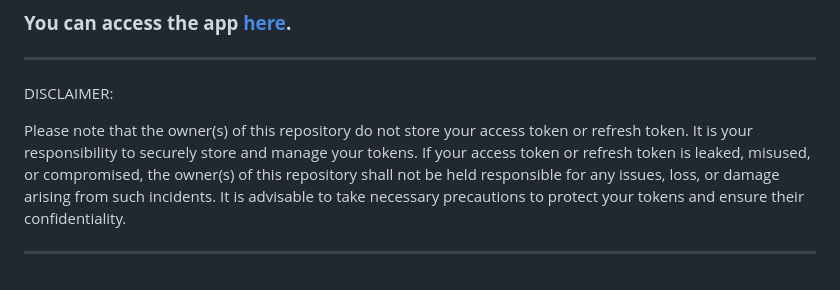
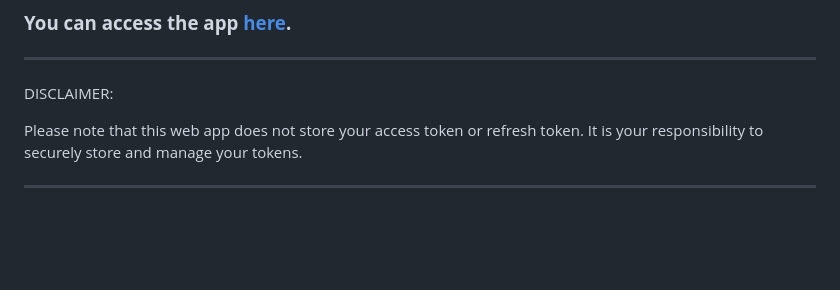
Before and after one commit to Zai-Kun/AniWatch-AKA-Zoro-To-MyAnimeList, a Markdown page: README.md, the part around the change. GitHub-like rendering; blank space fills up the shorter version.

```diff
--- a/README.md
+++ b/README.md
@@ -79,6 +79,6 @@ And you are done!
 
 DISCLAIMER:
 
-Please note that the owner(s) of this repository do not store your access token or refresh token. It is your responsibility to securely store and manage your tokens. If your access token or refresh token is leaked, misused, or compromised, the owner(s) of this repository shall not be held responsible for any issues, loss, or damage arising from such incidents. It is advisable to take necessary precautions to protect your tokens and ensure their confidentiality.
+Please note that this web app does not store your access token or refresh token. It is your responsibility to securely store and manage your tokens.
 
 ---
```
